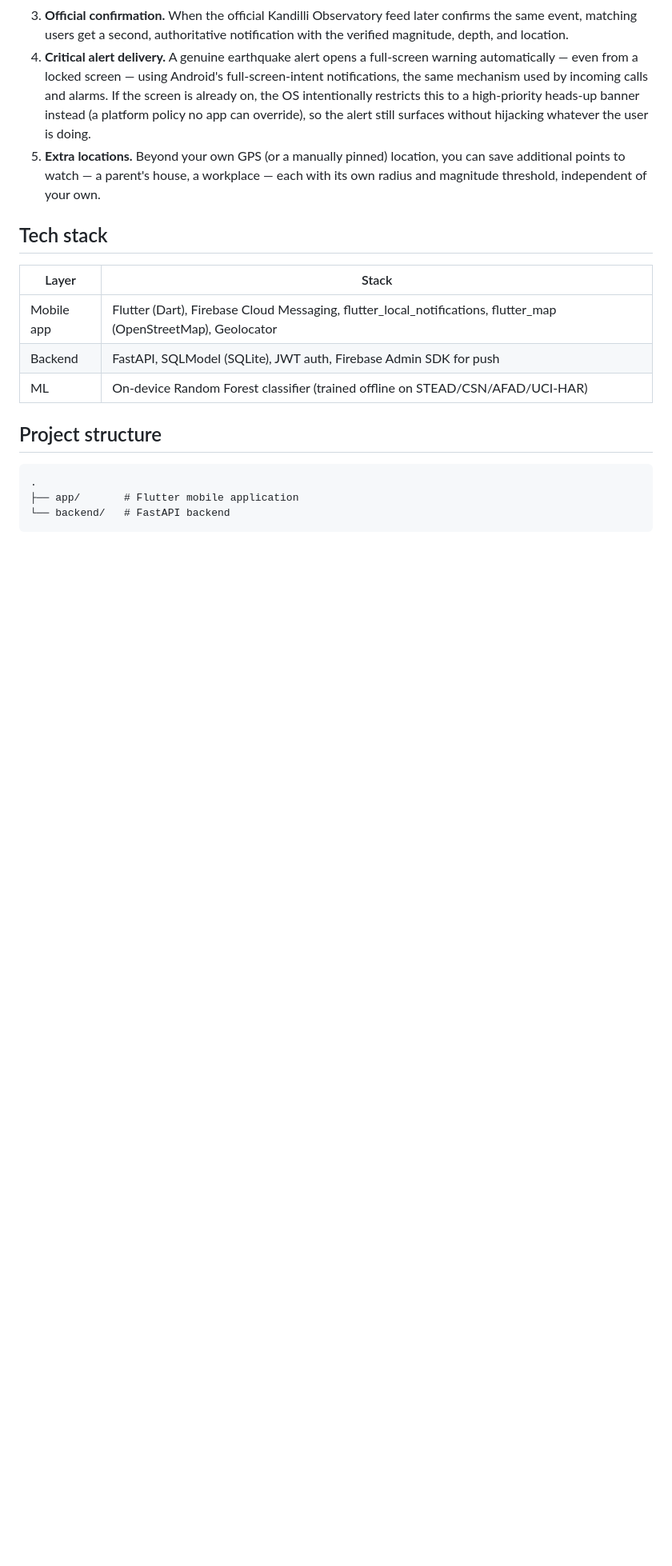
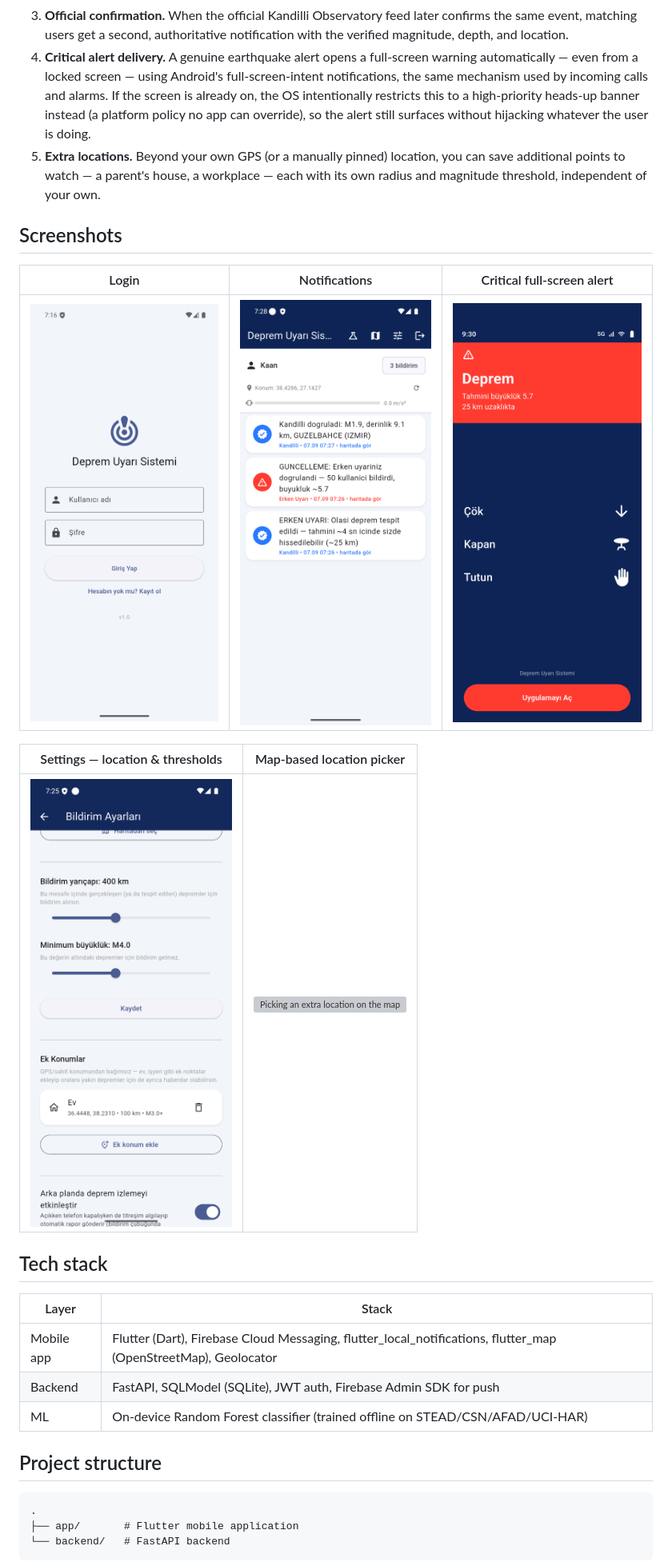
Before and after one commit to kaankaramannn/Earthquake-Early-Warning-System, a Markdown page: README.md, the part around the change. Shown: that part at 80% size. GitHub-like rendering; pictures changed too: screenshots/fullscreen-alert.png (added), screenshots/login.png (added), screenshots/notifications.png (added); blank space fills up the shorter version; grey boxes are pictures that could not be loaded.

Commit message:
Add screenshots to README

```diff
--- a/README.md
+++ b/README.md
@@ -32,6 +32,16 @@ systems like Google's Android Earthquake Alerts and UC Berkeley's MyShake.
 5. **Extra locations.** Beyond your own GPS (or a manually pinned) location,
    you can save additional points to watch — a parent's house, a workplace —
    each with its own radius and magnitude threshold, independent of your own.
+
+## Screenshots
+
+| Login | Notifications | Critical full-screen alert |
+|:---:|:---:|:---:|
+| ![Login screen](screenshots/login.png) | ![Notification list — crowd alert, update, and official Kandilli confirmation](screenshots/notifications.png) | ![Full-screen critical alert, auto-opened from a locked screen](screenshots/fullscreen-alert.png) |
+
+| Settings — location & thresholds | Map-based location picker |
+|:---:|:---:|
+| ![Settings screen with radius/magnitude thresholds and an extra saved location](screenshots/settings.png) | ![Picking an extra location on the map](screenshots/location-picker.png) |
 
 ## Tech stack
 
```
Also changed, not shown: 1 other file.
